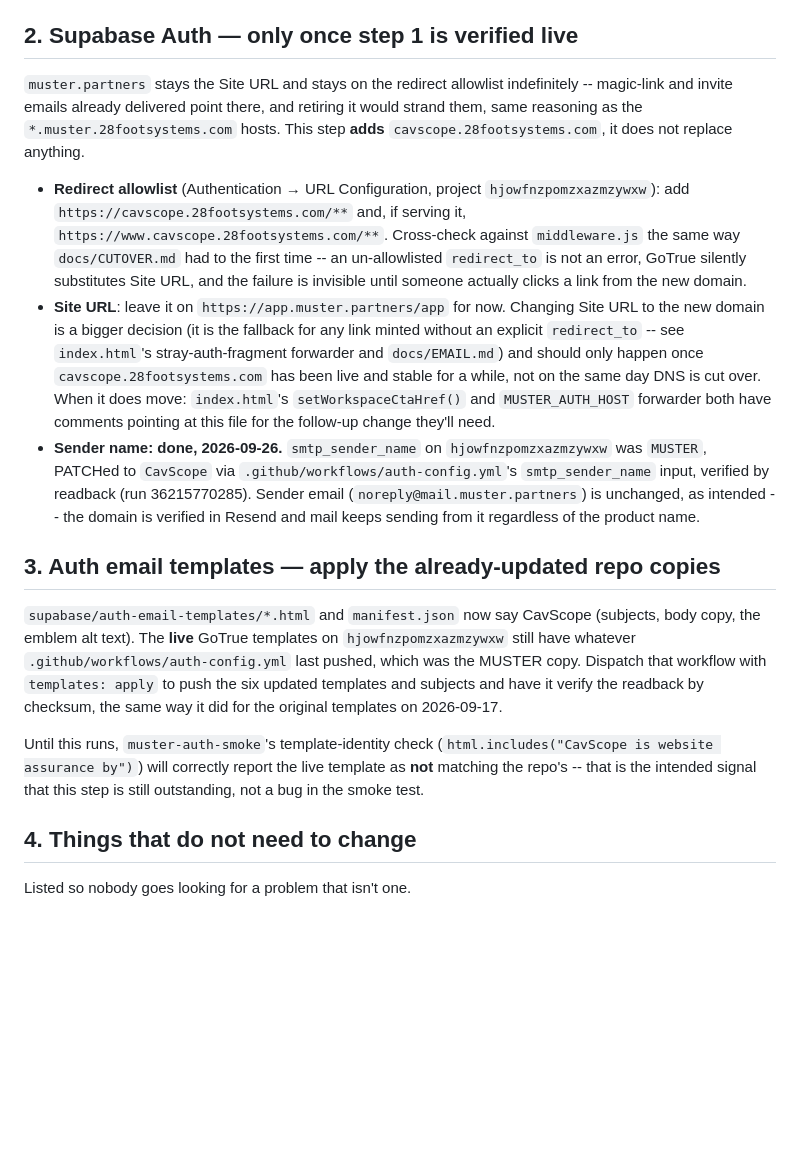
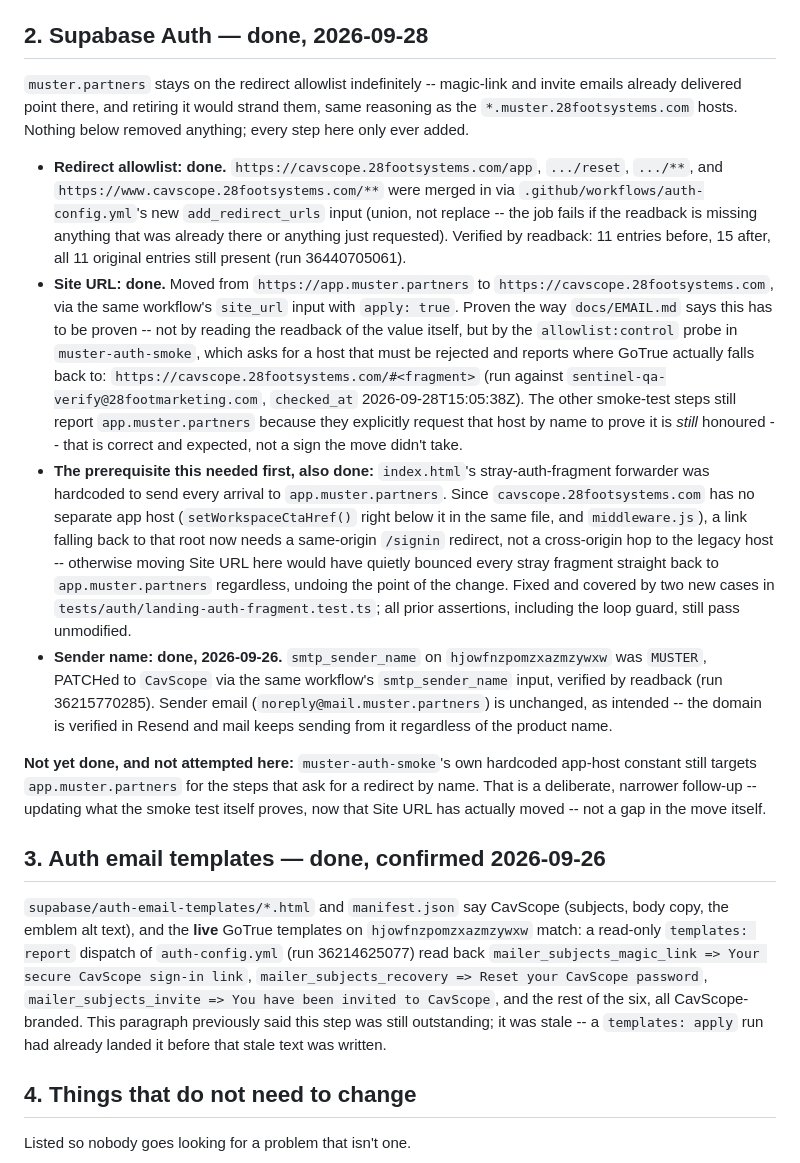
Before and after one commit to 28FootMarketing/cavscope, a Markdown page: docs/BRAND-CUTOVER.md, the part around the change. GitHub-like rendering; blank space fills up the shorter version.

Commit message:
Mark Supabase Auth cutover (allowlist, Site URL, templates) done in BRAND-CUTOVER.md
Site URL moved from https://app.muster.partners to
https://cavscope.28footsystems.com and proven the way docs/EMAIL.md says
it has to be proven: not by reading back the value, but by the
allowlist:control probe in muster-auth-smoke, which reports where GoTrue
actually falls back to for a request that must be rejected.

Also corrects two paragraphs that had gone stale: the auth email
templates were already live as CavScope (confirmed by a templates:
report dispatch), and this file still said that step was outstanding.

Co-Authored-By: Claude Sonnet 5 <noreply@anthropic.com>
Claude-Session: https://claude.ai/code/session_01Dezrk2djaM2WmdX8aXd5s3

```diff
--- a/docs/BRAND-CUTOVER.md
+++ b/docs/BRAND-CUTOVER.md
@@ -22,45 +22,59 @@ as the primary domain, in the order that keeps nothing broken partway through.
   `/robots.txt` (should serve `robots-cavscope.txt`'s content), `/sitemap.xml` and
   `/.well-known/security.txt`.
 
-## 2. Supabase Auth — only once step 1 is verified live
+## 2. Supabase Auth — done, 2026-09-28
 
-`muster.partners` stays the Site URL and stays on the redirect allowlist indefinitely --
-magic-link and invite emails already delivered point there, and retiring it would strand
-them, same reasoning as the `*.muster.28footsystems.com` hosts. This step **adds**
-`cavscope.28footsystems.com`, it does not replace anything.
+`muster.partners` stays on the redirect allowlist indefinitely -- magic-link and invite
+emails already delivered point there, and retiring it would strand them, same reasoning as
+the `*.muster.28footsystems.com` hosts. Nothing below removed anything; every step here only
+ever added.
 
-- **Redirect allowlist** (Authentication → URL Configuration, project `hjowfnzpomzxazmzywxw`):
-  add `https://cavscope.28footsystems.com/**` and, if serving it,
-  `https://www.cavscope.28footsystems.com/**`. Cross-check against `middleware.js` the same
-  way `docs/CUTOVER.md` had to the first time -- an un-allowlisted `redirect_to` is not an
-  error, GoTrue silently substitutes Site URL, and the failure is invisible until someone
-  actually clicks a link from the new domain.
-- **Site URL**: leave it on `https://app.muster.partners/app` for now. Changing Site URL to
-  the new domain is a bigger decision (it is the fallback for any link minted without an
-  explicit `redirect_to` -- see `index.html`'s stray-auth-fragment forwarder and
-  `docs/EMAIL.md`) and should only happen once `cavscope.28footsystems.com` has been live and
-  stable for a while, not on the same day DNS is cut over. When it does move: `index.html`'s
-  `setWorkspaceCtaHref()` and `MUSTER_AUTH_HOST` forwarder both have comments pointing at this
-  file for the follow-up change they'll need.
+- **Redirect allowlist: done.** `https://cavscope.28footsystems.com/app`,
+  `.../reset`, `.../**`, and `https://www.cavscope.28footsystems.com/**` were merged in via
+  `.github/workflows/auth-config.yml`'s new `add_redirect_urls` input (union, not replace --
+  the job fails if the readback is missing anything that was already there or anything just
+  requested). Verified by readback: 11 entries before, 15 after, all 11 original entries
+  still present (run 36440705061).
+- **Site URL: done.** Moved from `https://app.muster.partners` to
+  `https://cavscope.28footsystems.com`, via the same workflow's `site_url` input with
+  `apply: true`. Proven the way `docs/EMAIL.md` says this has to be proven -- not by reading
+  the readback of the value itself, but by the `allowlist:control` probe in
+  `muster-auth-smoke`, which asks for a host that must be rejected and reports where GoTrue
+  actually falls back to: `https://cavscope.28footsystems.com/#<fragment>` (run against
+  `sentinel-qa-verify@28footmarketing.com`, `checked_at` 2026-09-28T15:05:38Z). The other
+  smoke-test steps still report `app.muster.partners` because they explicitly request that
+  host by name to prove it is *still* honoured -- that is correct and expected, not a sign
+  the move didn't take.
+- **The prerequisite this needed first, also done:** `index.html`'s stray-auth-fragment
+  forwarder was hardcoded to send every arrival to `app.muster.partners`. Since
+  `cavscope.28footsystems.com` has no separate app host (`setWorkspaceCtaHref()` right below
+  it in the same file, and `middleware.js`), a link falling back to that root now needs a
+  same-origin `/signin` redirect, not a cross-origin hop to the legacy host -- otherwise
+  moving Site URL here would have quietly bounced every stray fragment straight back to
+  `app.muster.partners` regardless, undoing the point of the change. Fixed and covered by two
+  new cases in `tests/auth/landing-auth-fragment.test.ts`; all prior assertions, including the
+  loop guard, still pass unmodified.
 - **Sender name: done, 2026-09-26.** `smtp_sender_name` on `hjowfnzpomzxazmzywxw` was
-  `MUSTER`, PATCHed to `CavScope` via `.github/workflows/auth-config.yml`'s
-  `smtp_sender_name` input, verified by readback (run 36215770285). Sender email
-  (`noreply@mail.muster.partners`) is unchanged, as intended -- the domain is verified in
-  Resend and mail keeps sending from it regardless of the product name.
+  `MUSTER`, PATCHed to `CavScope` via the same workflow's `smtp_sender_name` input, verified
+  by readback (run 36215770285). Sender email (`noreply@mail.muster.partners`) is unchanged,
+  as intended -- the domain is verified in Resend and mail keeps sending from it regardless
+  of the product name.
 
-## 3. Auth email templates — apply the already-updated repo copies
+**Not yet done, and not attempted here:** `muster-auth-smoke`'s own hardcoded app-host
+constant still targets `app.muster.partners` for the steps that ask for a redirect by name.
+That is a deliberate, narrower follow-up -- updating what the smoke test itself proves,
+now that Site URL has actually moved -- not a gap in the move itself.
 
-`supabase/auth-email-templates/*.html` and `manifest.json` now say CavScope (subjects,
-body copy, the emblem alt text). The **live** GoTrue templates on
-`hjowfnzpomzxazmzywxw` still have whatever `.github/workflows/auth-config.yml` last
-pushed, which was the MUSTER copy. Dispatch that workflow with `templates: apply` to push
-the six updated templates and subjects and have it verify the readback by checksum, the
-same way it did for the original templates on 2026-09-17.
+## 3. Auth email templates — done, confirmed 2026-09-26
 
-Until this runs, `muster-auth-smoke`'s template-identity check (`html.includes("CavScope is
-website assurance by")`) will correctly report the live template as **not** matching the
-repo's -- that is the intended signal that this step is still outstanding, not a bug in the
-smoke test.
+`supabase/auth-email-templates/*.html` and `manifest.json` say CavScope (subjects, body
+copy, the emblem alt text), and the **live** GoTrue templates on `hjowfnzpomzxazmzywxw`
+match: a read-only `templates: report` dispatch of `auth-config.yml` (run 36214625077) read
+back `mailer_subjects_magic_link => Your secure CavScope sign-in link`,
+`mailer_subjects_recovery => Reset your CavScope password`,
+`mailer_subjects_invite => You have been invited to CavScope`, and the rest of the six, all
+CavScope-branded. This paragraph previously said this step was still outstanding; it was
+stale -- a `templates: apply` run had already landed it before that stale text was written.
 
 ## 4. Things that do not need to change
 
```
